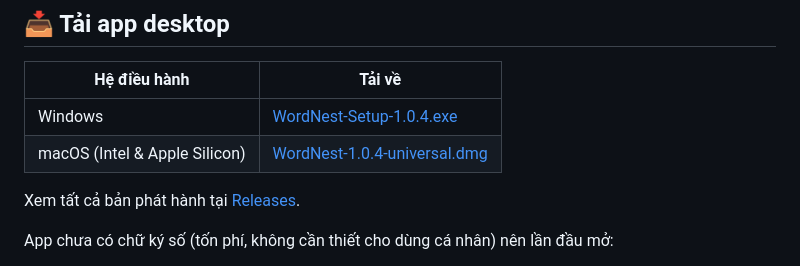
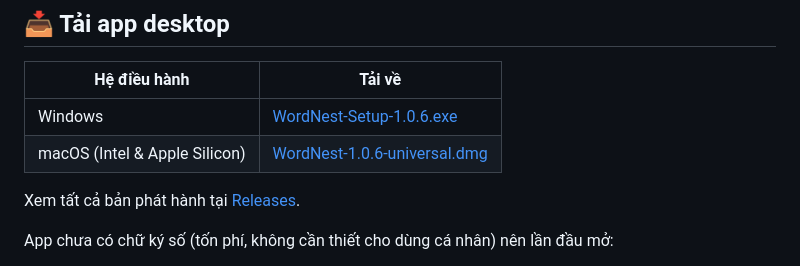
Before and after one commit to ngphatdat1311/WORDNEST, a Markdown page: README.md, the part around the change. GitHub-like rendering.

Commit message:
Cập nhật link tải README sang bản v1.0.6

```diff
--- a/README.md
+++ b/README.md
@@ -6,8 +6,8 @@ App học từ vựng tiếng Anh cá nhân: Flashcard (SRS kiểu SM-2), Quiz t
 
 | Hệ điều hành | Tải về |
 |---|---|
-| Windows | [WordNest-Setup-1.0.4.exe](https://github.com/ngphatdat1311/WORDNEST/releases/download/v1.0.4/WordNest-Setup-1.0.4.exe) |
-| macOS (Intel & Apple Silicon) | [WordNest-1.0.4-universal.dmg](https://github.com/ngphatdat1311/WORDNEST/releases/download/v1.0.4/WordNest-1.0.4-universal.dmg) |
+| Windows | [WordNest-Setup-1.0.6.exe](https://github.com/ngphatdat1311/WORDNEST/releases/download/v1.0.6/WordNest-Setup-1.0.6.exe) |
+| macOS (Intel & Apple Silicon) | [WordNest-1.0.6-universal.dmg](https://github.com/ngphatdat1311/WORDNEST/releases/download/v1.0.6/WordNest-1.0.6-universal.dmg) |
 
 Xem tất cả bản phát hành tại [Releases](https://github.com/ngphatdat1311/WORDNEST/releases).
 
```
